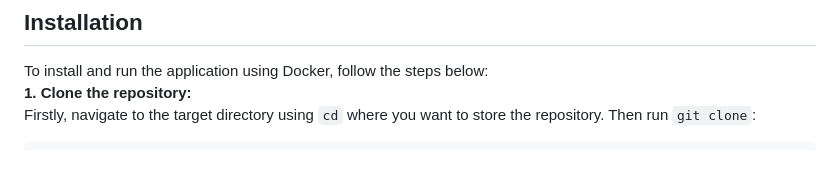
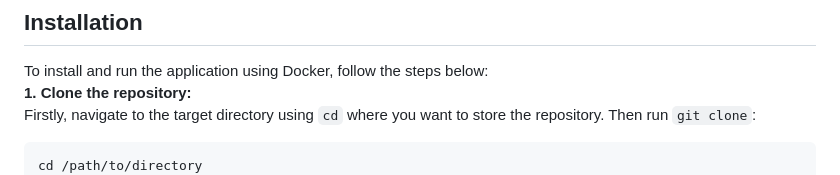
Before and after one commit to anastasia-butkevich/RootCalculator, a Markdown page: README.md, the part around the change printed below. Drawn GitHub-style.

````diff
--- a/README.md
+++ b/README.md
@@ -40,4 +40,5 @@ To install and run the application using Docker, follow the steps below:
 **1. Clone the repository:**
 Firstly, navigate to the target directory using `cd` where you want to store the repository. Then run `git clone`:
 ```
+cd /path/to/directory
 git clone https://github.com/anastasia-butkevich/RootCalculator.git
````
Also changed, not shown: other parts of README.md (+1 -1 lines).
